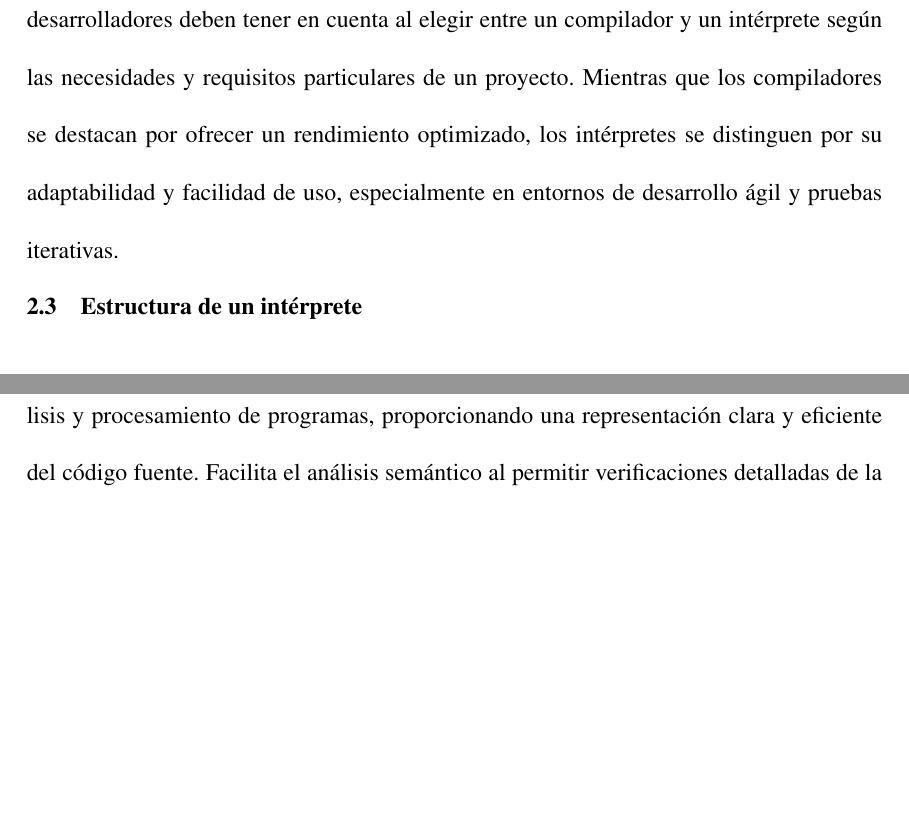
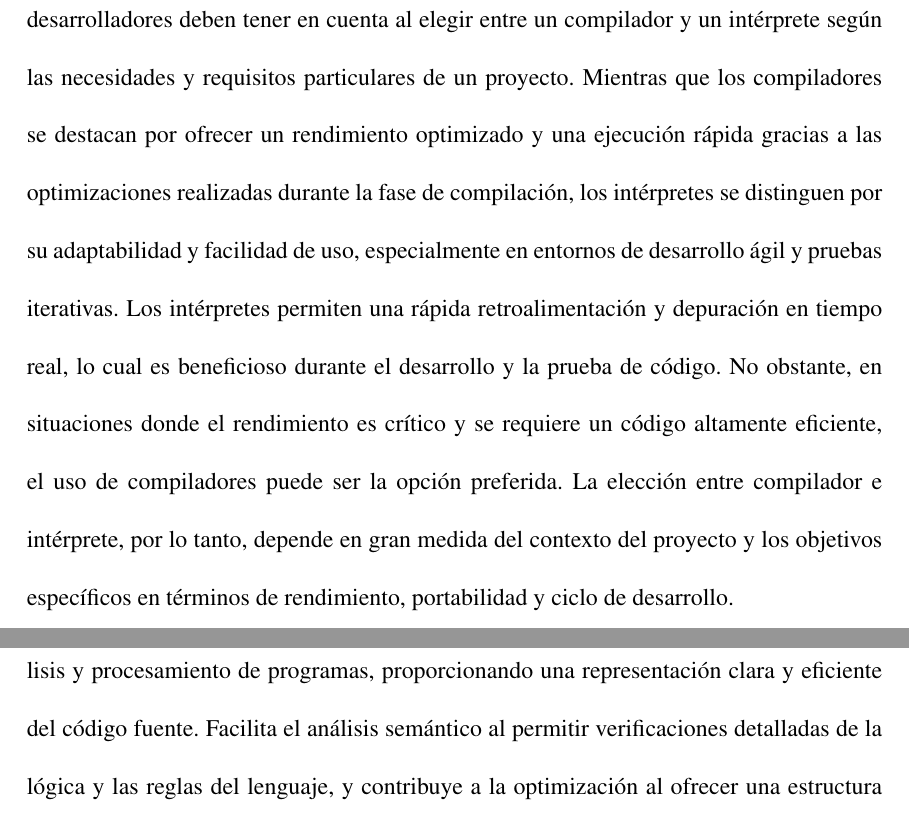
Before and after one commit to HenryQuispeHuayta/tesis, a LaTeX thesis (main.tex, which reads chapters/chapter2.tex): two parts of pages 37 and 51 of 121 before the commit and two parts of pages 37 and 52 of 121 after it, joined at a grey line, cut so that both start at the same text, the shorter picture padded with empty space. Compiled offline with pdfLaTeX.

Commit message:
Update chapter2

```diff
--- a/chapters/chapter2.tex
+++ b/chapters/chapter2.tex
@@ -165,7 +165,7 @@ Las diferencias entre un compilador y un intérprete residen principalmente en s
   En cuanto a la portabilidad, los intérpretes generalmente presentan una ventaja considerable. Dado que el código fuente puede ejecutarse directamente, los programas interpretados son inherentemente más portátiles entre diferentes plataformas. Contrariamente, los compiladores generan código específico para la plataforma de destino, lo que puede limitar la portabilidad del código compilado entre diversas arquitecturas o sistemas operativos. No obstante, con la presencia de compiladores cruzados y máquinas virtuales, esta limitación se ve mitigada en algunos contextos. \parencite{AlfonsecaMoreno2006}
 \end{itemize}
 
-Estas diferencias fundamentales arrojan luz sobre las consideraciones cruciales que los desarrolladores deben tener en cuenta al elegir entre un compilador y un intérprete según las necesidades y requisitos particulares de un proyecto. Mientras que los compiladores se destacan por ofrecer un rendimiento optimizado, los intérpretes se distinguen por su adaptabilidad y facilidad de uso, especialmente en entornos de desarrollo ágil y pruebas iterativas.
+Estas diferencias fundamentales arrojan luz sobre las consideraciones cruciales que los desarrolladores deben tener en cuenta al elegir entre un compilador y un intérprete según las necesidades y requisitos particulares de un proyecto. Mientras que los compiladores se destacan por ofrecer un rendimiento optimizado y una ejecución rápida gracias a las optimizaciones realizadas durante la fase de compilación, los intérpretes se distinguen por su adaptabilidad y facilidad de uso, especialmente en entornos de desarrollo ágil y pruebas iterativas. Los intérpretes permiten una rápida retroalimentación y depuración en tiempo real, lo cual es beneficioso durante el desarrollo y la prueba de código. No obstante, en situaciones donde el rendimiento es crítico y se requiere un código altamente eficiente, el uso de compiladores puede ser la opción preferida. La elección entre compilador e intérprete, por lo tanto, depende en gran medida del contexto del proyecto y los objetivos específicos en términos de rendimiento, portabilidad y ciclo de desarrollo.
 
 \section{Estructura de un intérprete}
 Cuando se aborda la construcción de un intérprete, suele ser beneficioso adoptar una Representación Interna (RI) del lenguaje fuente a analizar. En este enfoque, la organización interna del intérprete se divide en módulos distintos:
```
Also changed, not shown: chapters/chapter2.tex (2 more changed lines).
